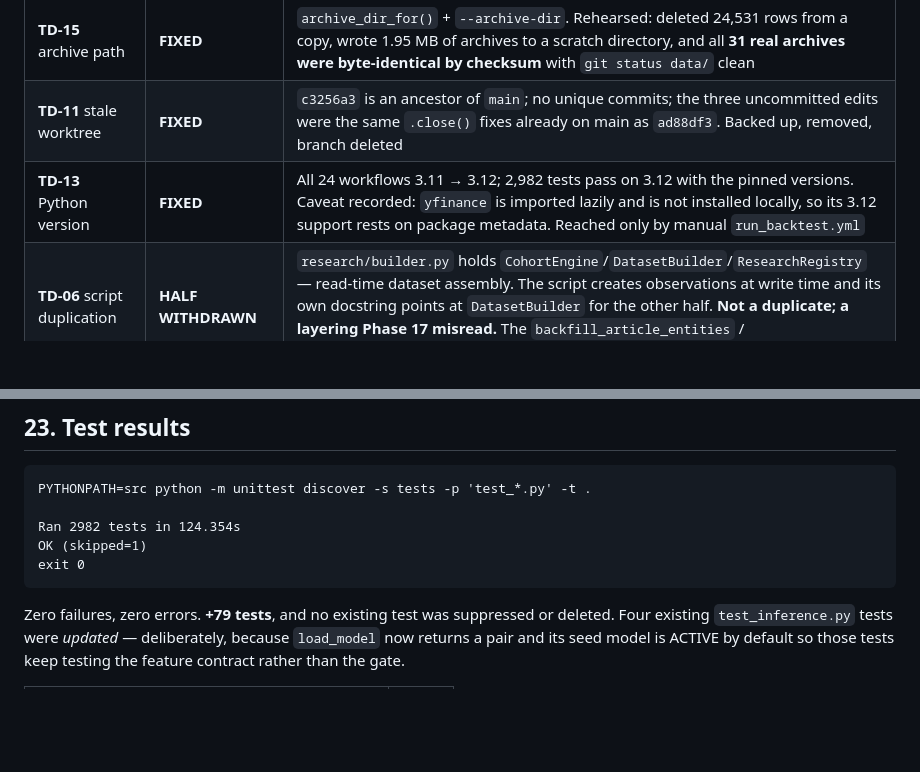
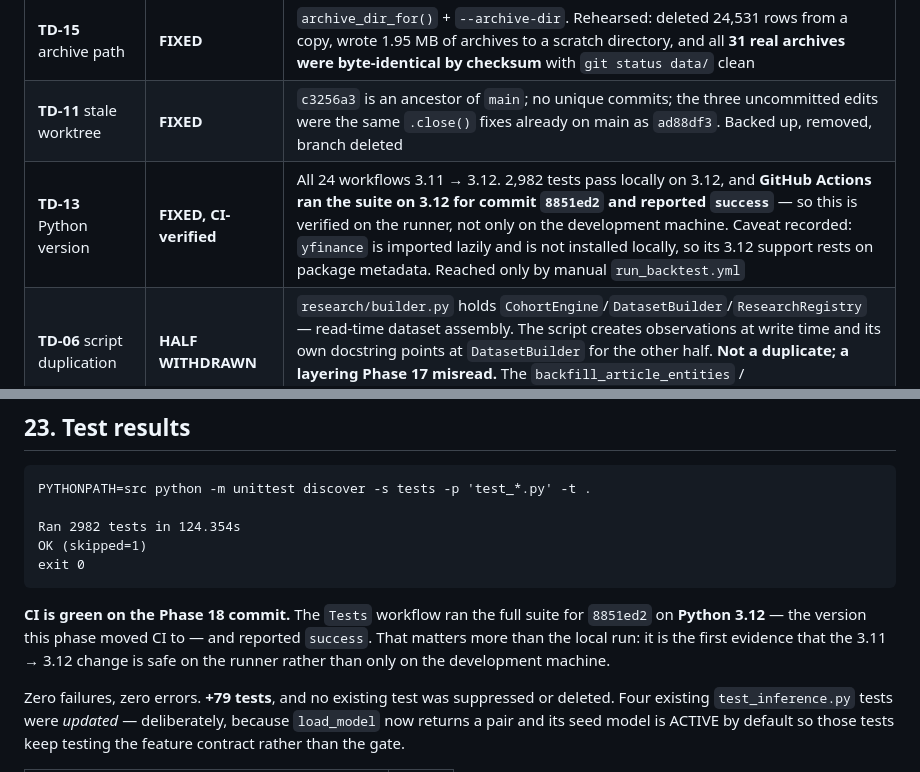
Before and after one commit to mihneapetrustefan-dotcom/MarketLens, a Markdown page: docs/PHASE_18_FINAL_REPORT.md, 2 parts joined by grey strips. GitHub-like rendering; blank space fills up the shorter version.

Commit message:
Record that CI verified the Python 3.12 move
TD-13 was reported on local evidence alone. GitHub Actions has now run
the full suite on 3.12 for 8851ed2 and reported success, which is the
evidence that actually matters for a change to the runner.

Co-Authored-By: Claude Opus 5 <noreply@anthropic.com>

````diff
--- a/docs/PHASE_18_FINAL_REPORT.md
+++ b/docs/PHASE_18_FINAL_REPORT.md
@@ -452,7 +452,7 @@ Phase 17.5.
 |---|---|---|
 | **TD-15** archive path | **FIXED** | `archive_dir_for()` + `--archive-dir`. Rehearsed: deleted 24,531 rows from a copy, wrote 1.95 MB of archives to a scratch directory, and all **31 real archives were byte-identical by checksum** with `git status data/` clean |
 | **TD-11** stale worktree | **FIXED** | `c3256a3` is an ancestor of `main`; no unique commits; the three uncommitted edits were the same `.close()` fixes already on main as `ad88df3`. Backed up, removed, branch deleted |
-| **TD-13** Python version | **FIXED** | All 24 workflows 3.11 → 3.12; 2,982 tests pass on 3.12 with the pinned versions. Caveat recorded: `yfinance` is imported lazily and is not installed locally, so its 3.12 support rests on package metadata. Reached only by manual `run_backtest.yml` |
+| **TD-13** Python version | **FIXED, CI-verified** | All 24 workflows 3.11 → 3.12. 2,982 tests pass locally on 3.12, and **GitHub Actions ran the suite on 3.12 for commit `8851ed2` and reported `success`** — so this is verified on the runner, not only on the development machine. Caveat recorded: `yfinance` is imported lazily and is not installed locally, so its 3.12 support rests on package metadata. Reached only by manual `run_backtest.yml` |
 | **TD-06** script duplication | **HALF WITHDRAWN** | `research/builder.py` holds `CohortEngine`/`DatasetBuilder`/`ResearchRegistry` — read-time dataset assembly. The script creates observations at write time and its own docstring points at `DatasetBuilder` for the other half. **Not a duplicate; a layering Phase 17 misread.** The `backfill_article_entities` / `entity_repository` half stands |
 | **TD-07** clustering | **REVIEWED, NOT DELETED** | Two facts: there is **no `event_clusters` table** — only an index — so wiring it needs a schema first; and a *different, coarser* clustering is already load-bearing (`research_observations.event_cluster_id`, 299 clusters over 1,049 observations, used as effective sample size). The real question is whether the relation graph should replace the coarse id, which changes every model evaluation. Status written into the module |
 | **TD-08** legacy collectors | **DEPRECATED IN PLACE** | Zero consumers outside their own tests, re-verified. `DEPRECATED, KEPT` notice written into both docstrings with the removal condition |
@@ -514,6 +514,12 @@ Ran 2982 tests in 124.354s
 OK (skipped=1)
 exit 0
 ```
+
+**CI is green on the Phase 18 commit.** The `Tests` workflow ran the
+full suite for `8851ed2` on **Python 3.12** — the version this phase
+moved CI to — and reported `success`. That matters more than the local
+run: it is the first evidence that the 3.11 → 3.12 change is safe on
+the runner rather than only on the development machine.
 
 Zero failures, zero errors. **+79 tests**, and no existing test was
 suppressed or deleted. Four existing `test_inference.py` tests were
````
Also changed, not shown: docs/TECHNICAL_DEBT_REGISTER.md (+2 -1 lines).
